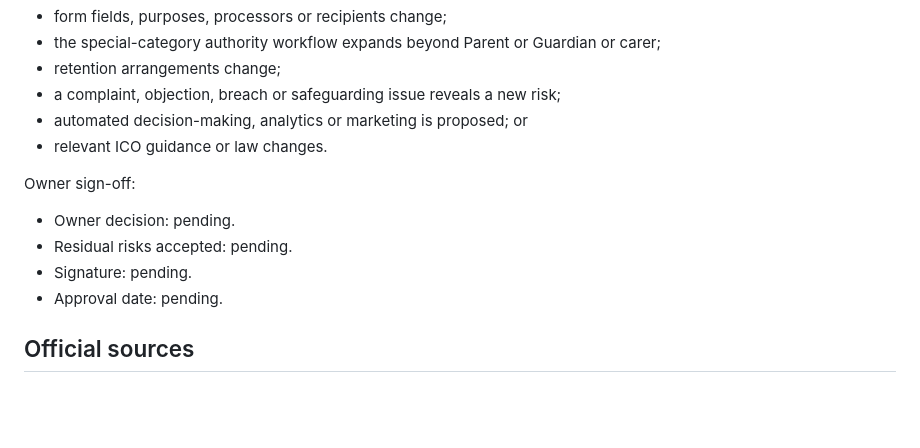
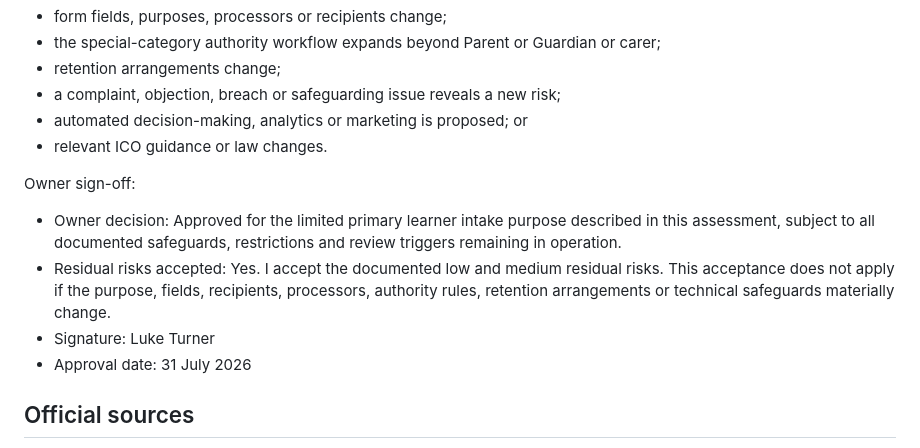
Before and after one commit to TheMentorSphere/mentorsphere-branding, a Markdown page: documentation/intake/LEGITIMATE_INTERESTS_ASSESSMENT.md, the part around the change. Rendered like a GitHub page; blank space fills up the shorter version.

```diff
--- a/documentation/intake/LEGITIMATE_INTERESTS_ASSESSMENT.md
+++ b/documentation/intake/LEGITIMATE_INTERESTS_ASSESSMENT.md
@@ -132,10 +132,10 @@ Review at least annually and sooner if:
 
 Owner sign-off:
 
-- Owner decision: pending.
-- Residual risks accepted: pending.
-- Signature: pending.
-- Approval date: pending.
+- Owner decision: Approved for the limited primary learner intake purpose described in this assessment, subject to all documented safeguards, restrictions and review triggers remaining in operation.
+- Residual risks accepted: Yes. I accept the documented low and medium residual risks. This acceptance does not apply if the purpose, fields, recipients, processors, authority rules, retention arrangements or technical safeguards materially change.
+- Signature: Luke Turner
+- Approval date: 31 July 2026
 
 ## Official sources
 
```
Also changed, not shown: documentation/intake/DATA_PROTECTION_IMPACT_ASSESSMENT.md (+5 -5 lines), documentation/intake/QA_REPORT.md (+1 -1 lines).
